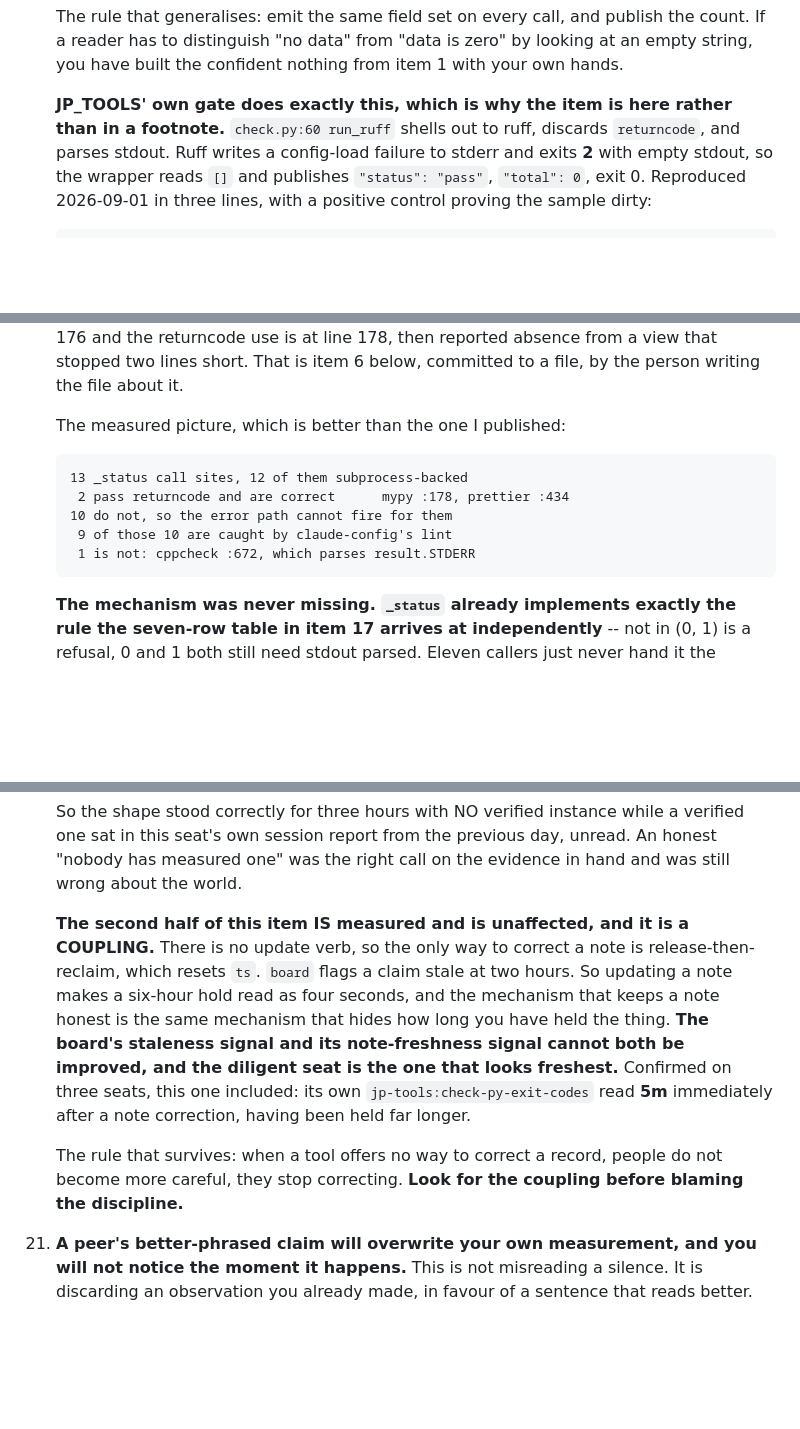
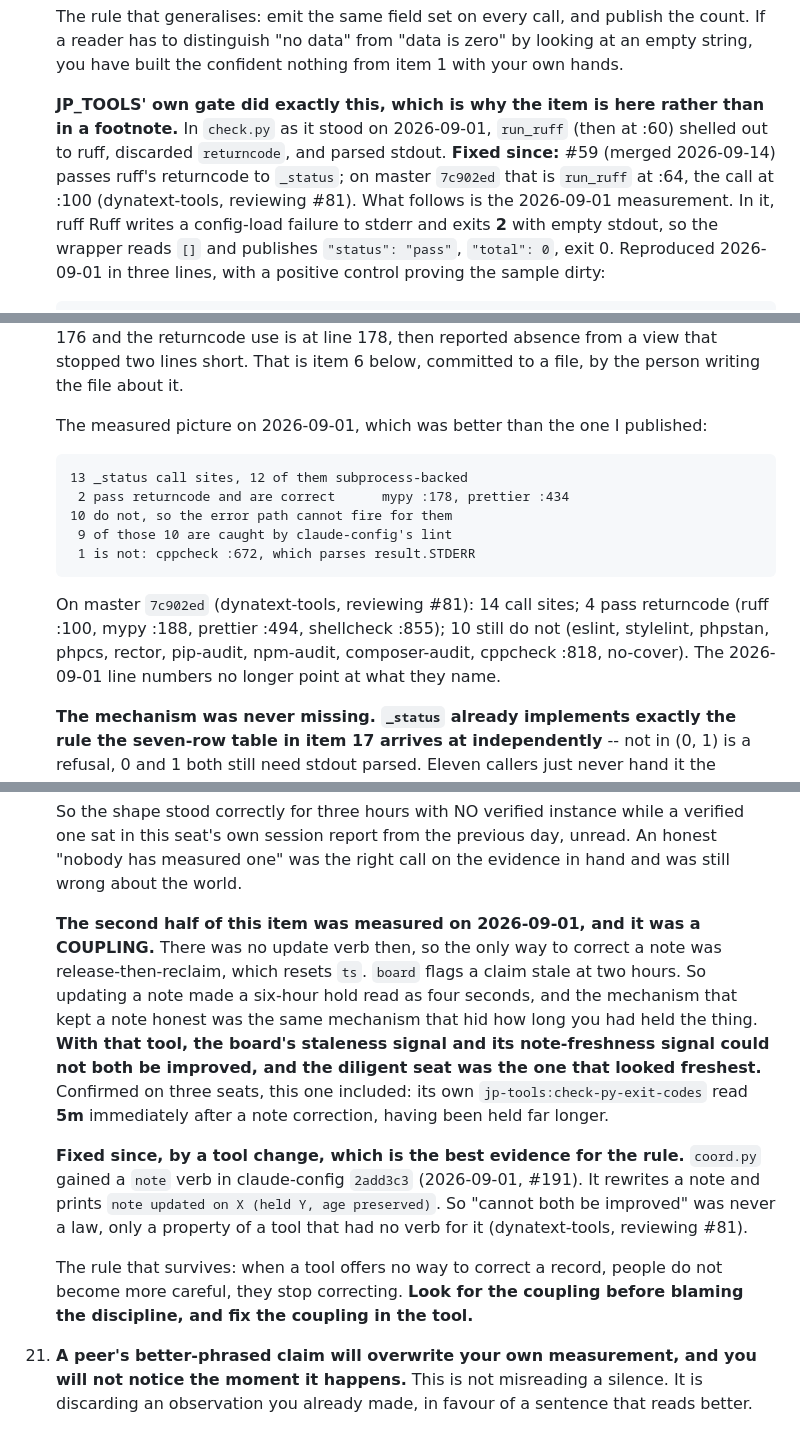
Before and after one commit to jparish1977/JP_TOOLS, a Markdown page: METHODOLOGY-s10-DRAFT.md, 3 parts joined by grey strips. Drawn GitHub-style; blank space fills up the shorter version.

Commit message:
s10 draft: date every code claim, say where the section goes (dynatext-tools' review of #81)
1. Placement: it lands as section 10, which master already cites three times
   while master's own 10 is Anti-patterns; on adoption those become 11 and 12.
2. Five present-tense code claims, each now dated to 2026-09-01 with what is
   true on master 7c902ed: run_ruff reads its returncode since #59; 14 _status
   call sites, 4 pass returncode; item 17's numbers moved, its argument holds;
   msg.py refuses an empty body since claude-config 6d0375a; coord.py has a
   note verb since 2add3c3, so 'cannot both be improved' was a property of
   the tool, not a law. The incidents stay as written.

Co-Authored-By: Claude Opus 5 (1M context) <noreply@anthropic.com>

```diff
--- a/METHODOLOGY-s10-DRAFT.md
+++ b/METHODOLOGY-s10-DRAFT.md
@@ -128,9 +135,13 @@ forming them, and then nothing gets tested at all.
    an empty string, you have built the confident nothing from item 1 with your own
    hands.
 
-   **JP_TOOLS' own gate does exactly this, which is why the item is here rather
-   than in a footnote.** `check.py:60 run_ruff` shells out to ruff, discards
-   `returncode`, and parses stdout. Ruff writes a config-load failure to stderr and
+   **JP_TOOLS' own gate did exactly this, which is why the item is here rather
+   than in a footnote.** In `check.py` as it stood on 2026-09-01, `run_ruff` (then
+   at :60) shelled out to ruff, discarded `returncode`, and parsed stdout.
+   **Fixed since:** #59 (merged 2026-09-14) passes ruff's returncode to
+   `_status`; on master `7c902ed` that is `run_ruff` at :64, the call at :100
+   (dynatext-tools, reviewing #81). What follows is the 2026-09-01 measurement.
+   In it, ruff Ruff writes a config-load failure to stderr and
    exits **2** with empty stdout, so the wrapper reads `[]` and publishes
    `"status": "pass"`, `"total": 0`, exit 0. Reproduced 2026-09-01 in three lines, with a positive control proving the
    sample dirty:
@@ -166,13 +177,19 @@ forming them, and then nothing gets tested at all.
    at line 178, then reported absence from a view that stopped two lines short. That
    is item 6 below, committed to a file, by the person writing the file about it.
 
-   The measured picture, which is better than the one I published:
+   The measured picture on 2026-09-01, which was better than the one I published:
 
        13 _status call sites, 12 of them subprocess-backed
         2 pass returncode and are correct      mypy :178, prettier :434
        10 do not, so the error path cannot fire for them
         9 of those 10 are caught by claude-config's lint
         1 is not: cppcheck :672, which parses result.STDERR
+
+   On master `7c902ed` (dynatext-tools, reviewing #81): 14 call sites; 4 pass
+   returncode (ruff :100, mypy :188, prettier :494, shellcheck :855); 10 still do
+   not (eslint, stylelint, phpstan, phpcs, rector, pip-audit, npm-audit,
+   composer-audit, cppcheck :818, no-cover). The 2026-09-01 line numbers no
+   longer point at what they name.
 
    **The mechanism was never missing. `_status` already implements exactly the rule
    the seven-row table in item 17 arrives at independently** -- not in (0, 1) is a
@@ -831,20 +858,26 @@ forming them, and then nothing gets tested at all.
     unread. An honest "nobody has measured one" was the right call on the evidence
     in hand and was still wrong about the world.
 
-    **The second half of this item IS measured and is unaffected, and it is a
-    COUPLING.** There is no update verb, so the only way to correct a note is
-    release-then-reclaim, which resets `ts`. `board` flags a claim stale at two
-    hours. So updating a note makes a six-hour hold read as four seconds, and the
-    mechanism that keeps a note honest is the same mechanism that hides how long
-    you have held the thing. **The board's staleness signal and its note-freshness
-    signal cannot both be improved, and the diligent seat is the one that looks
-    freshest.** Confirmed on three seats, this one included: its own
+    **The second half of this item was measured on 2026-09-01, and it was a
+    COUPLING.** There was no update verb then, so the only way to correct a note
+    was release-then-reclaim, which resets `ts`. `board` flags a claim stale at two
+    hours. So updating a note made a six-hour hold read as four seconds, and the
+    mechanism that kept a note honest was the same mechanism that hid how long you
+    had held the thing. **With that tool, the board's staleness signal and its
+    note-freshness signal could not both be improved, and the diligent seat was the
+    one that looked freshest.** Confirmed on three seats, this one included: its own
     `jp-tools:check-py-exit-codes` read **5m** immediately after a note correction,
     having been held far longer.
 
+    **Fixed since, by a tool change, which is the best evidence for the rule.**
+    `coord.py` gained a `note` verb in claude-config `2add3c3` (2026-09-01, #191).
+    It rewrites a note and prints `note updated on X (held Y, age preserved)`. So
+    "cannot both be improved" was never a law, only a property of a tool that had
+    no verb for it (dynatext-tools, reviewing #81).
+
     The rule that survives: when a tool offers no way to correct a record, people
     do not become more careful, they stop correcting. **Look for the coupling
-    before blaming the discipline.**
+    before blaming the discipline, and fix the coupling in the tool.**
 
 21. **A peer's better-phrased claim will overwrite your own measurement, and you
     will not notice the moment it happens.** This is not misreading a silence. It
```
Also changed, not shown: other parts of METHODOLOGY-s10-DRAFT.md (+17 -0 lines).
